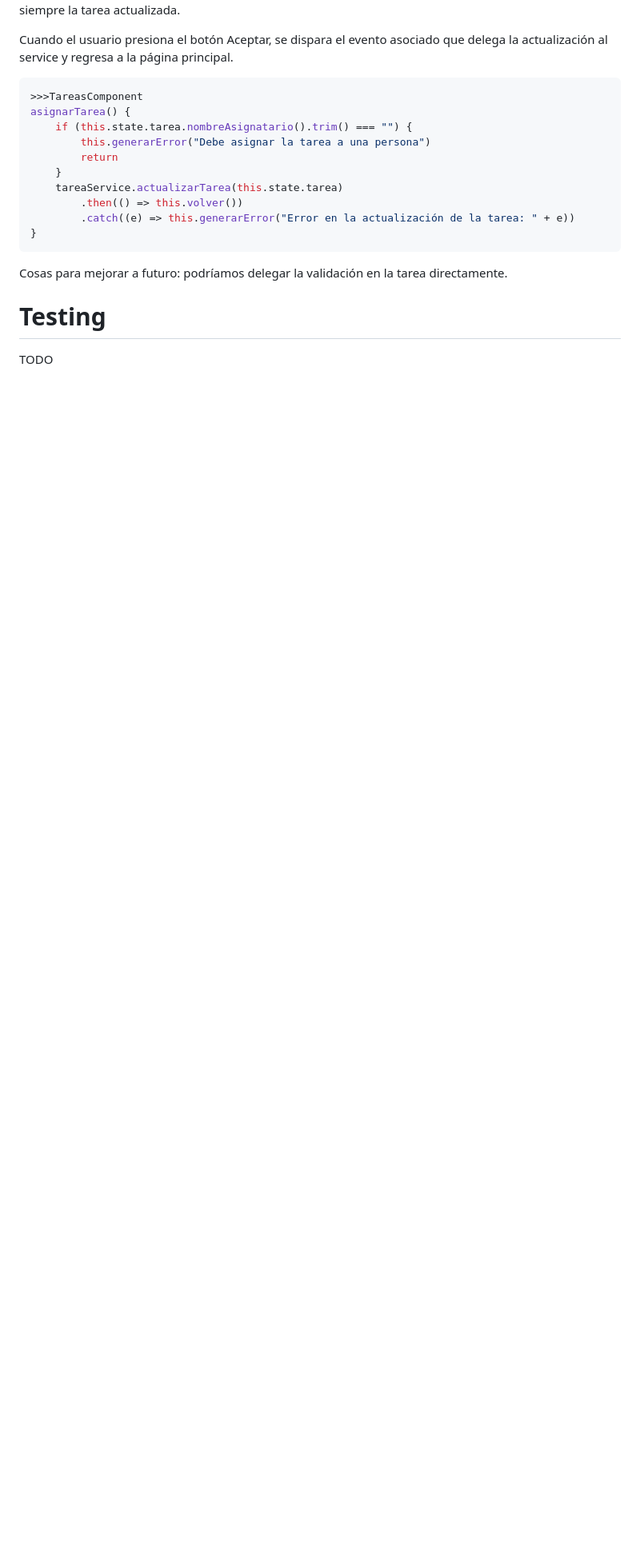
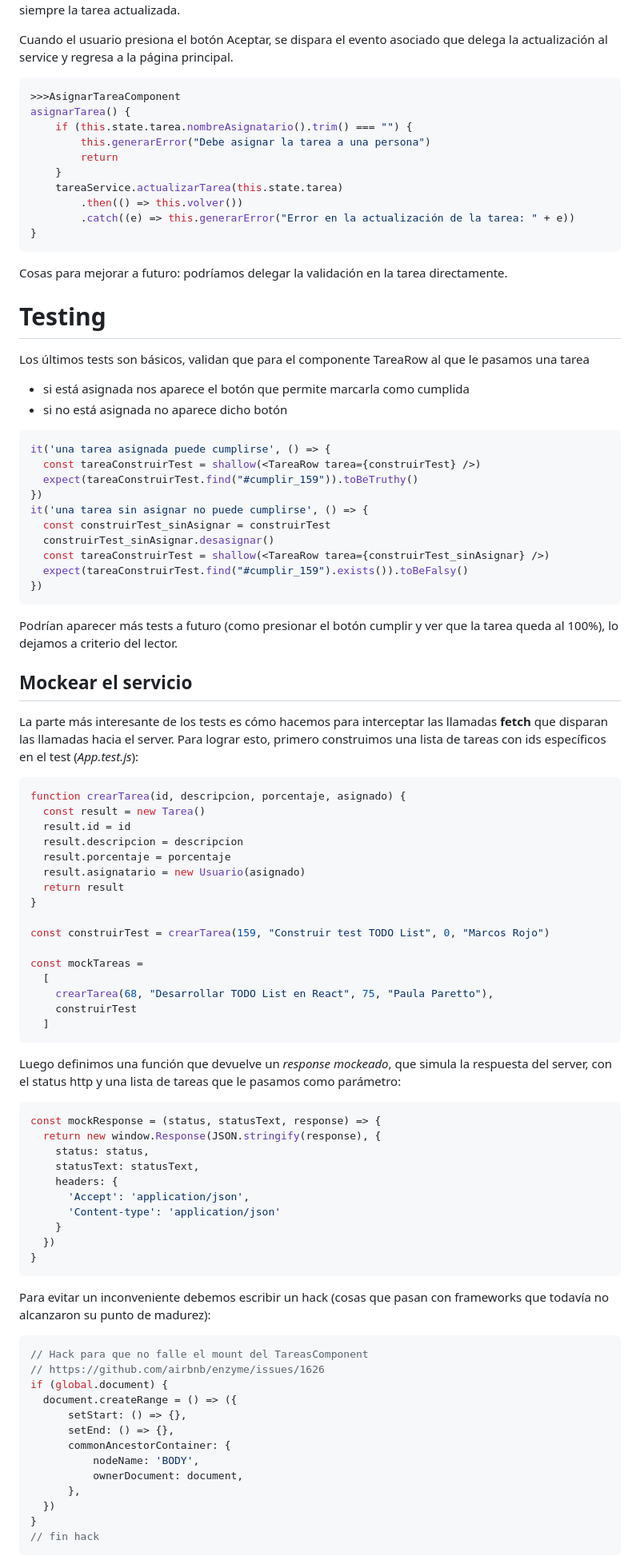
Before and after one commit to uqbar-project/eg-tareas-react, a Markdown page: README.md, the part around one of its changes. Shown at 80% size. Drawn GitHub-style; blank space fills up the shorter version.

Commit message:
Final version of README, tests and app

````diff
--- a/README.md
+++ b/README.md
@@ -175,7 +179,7 @@ Al actualizar el estado se dispara el render que refleja el nuevo valor para el
 Cuando el usuario presiona el botón Aceptar, se dispara el evento asociado que delega la actualización al service y regresa a la página principal.
 
 ```javascript
->>>TareasComponent
+>>>AsignarTareaComponent
 asignarTarea() {
     if (this.state.tarea.nombreAsignatario().trim() === "") {
         this.generarError("Debe asignar la tarea a una persona")
@@ -191,4 +195,79 @@ Cosas para mejorar a futuro: podríamos delegar la validación en la tarea direc
 
 # Testing
 
-TODO
+Los últimos tests son básicos, validan que para el componente TareaRow al que le pasamos una tarea
+
+- si está asignada nos aparece el botón que permite marcarla como cumplida
+- si no está asignada no aparece dicho botón
+
+```javascript
+it('una tarea asignada puede cumplirse', () => {
+  const tareaConstruirTest = shallow(<TareaRow tarea={construirTest} />)
+  expect(tareaConstruirTest.find("#cumplir_159")).toBeTruthy()
+})
+it('una tarea sin asignar no puede cumplirse', () => {
+  const construirTest_sinAsignar = construirTest
+  construirTest_sinAsignar.desasignar()
+  const tareaConstruirTest = shallow(<TareaRow tarea={construirTest_sinAsignar} />)
+  expect(tareaConstruirTest.find("#cumplir_159").exists()).toBeFalsy()
+})
+```
+
+Podrían aparecer más tests a futuro (como presionar el botón cumplir y ver que la tarea queda al 100%), lo dejamos a criterio del lector.
+
+## Mockear el servicio
+
+La parte más interesante de los tests es cómo hacemos para interceptar las llamadas **fetch** que disparan las llamadas hacia el server. Para lograr esto, primero construimos una lista de tareas con ids específicos en el test (_App.test.js_):
+
+```javascript
+function crearTarea(id, descripcion, porcentaje, asignado) {
+  const result = new Tarea()
+  result.id = id
+  result.descripcion = descripcion
+  result.porcentaje = porcentaje
+  result.asignatario = new Usuario(asignado)
+  return result
+}
+
+const construirTest = crearTarea(159, "Construir test TODO List", 0, "Marcos Rojo")
+
+const mockTareas =
+  [
+    crearTarea(68, "Desarrollar TODO List en React", 75, "Paula Paretto"),
+    construirTest
+  ]
+```
+
+Luego definimos una función que devuelve un _response mockeado_, que simula la respuesta del server, con el status http y una lista de tareas que le pasamos como parámetro:
+
+```javascript
+const mockResponse = (status, statusText, response) => {
+  return new window.Response(JSON.stringify(response), {
+    status: status,
+    statusText: statusText,
+    headers: {
+      'Accept': 'application/json',
+      'Content-type': 'application/json'
+    }
+  })
+}
+```
+
+Para evitar un inconveniente debemos escribir un hack (cosas que pasan con frameworks que todavía no alcanzaron su punto de madurez):
+
+```javascript
+// Hack para que no falle el mount del TareasComponent
+// https://github.com/airbnb/enzyme/issues/1626
+if (global.document) {
+  document.createRange = () => ({
+      setStart: () => {},
+      setEnd: () => {},
+      commonAncestorContainer: {
+          nodeName: 'BODY',
+          ownerDocument: document,
+      },
+  })
+}
+// fin hack
+```
+
````
Also changed, not shown: other parts of README.md (+41 -10 lines), video/demo2.gif (added), 7 other files.
